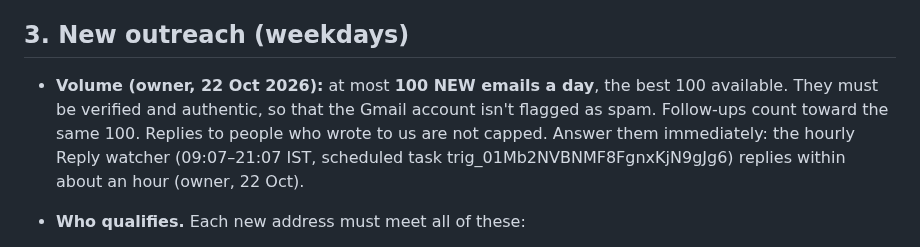
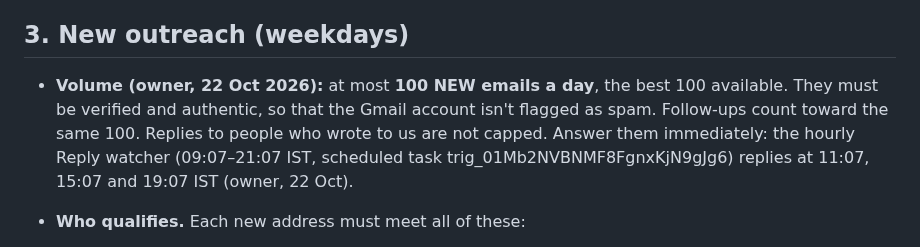
Before and after one commit to Amit2sap/Amit2sap, a Markdown page: outreach/DAILY_RUNBOOK.md, the part around the change. GitHub-like rendering.

```diff
--- a/outreach/DAILY_RUNBOOK.md
+++ b/outreach/DAILY_RUNBOOK.md
@@ -50,7 +50,7 @@ Within the same run:
 - Never follow up on bounced, "no thanks", or auto-closed support-ticket addresses (care@, support@, customercare@): send to the address they pointed to instead, or skip.
 
 ## 3. New outreach (weekdays)
-- **Volume (owner, 22 Oct 2026):** at most **100 NEW emails a day**, the best 100 available. They must be verified and authentic, so that the Gmail account isn't flagged as spam. Follow-ups count toward the same 100. Replies to people who wrote to us are not capped. Answer them immediately: the hourly Reply watcher (09:07–21:07 IST, scheduled task trig_01Mb2NVBNMF8FgnxKjN9gJg6) replies within about an hour (owner, 22 Oct).
+- **Volume (owner, 22 Oct 2026):** at most **100 NEW emails a day**, the best 100 available. They must be verified and authentic, so that the Gmail account isn't flagged as spam. Follow-ups count toward the same 100. Replies to people who wrote to us are not capped. Answer them immediately: the hourly Reply watcher (09:07–21:07 IST, scheduled task trig_01Mb2NVBNMF8FgnxKjN9gJg6) replies at 11:07, 15:07 and 19:07 IST (owner, 22 Oct).
 - **Who qualifies.** Each new address must meet all of these:
   - published on the company's own website, or found by Hunter with status "valid";
   - not "accept_all" or "unknown" unless the address is on the company's own site;
```
Also changed, not shown: agents/README.md (+12 -10 lines).
